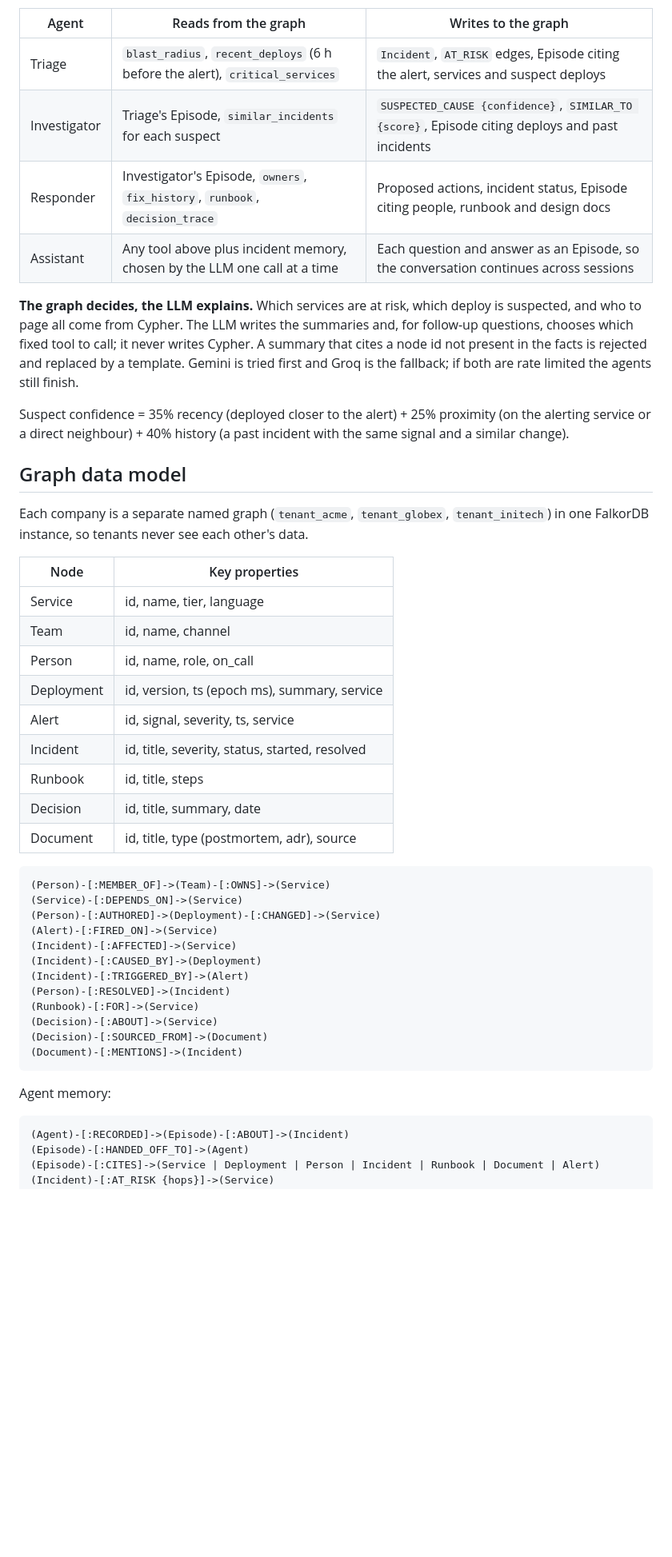
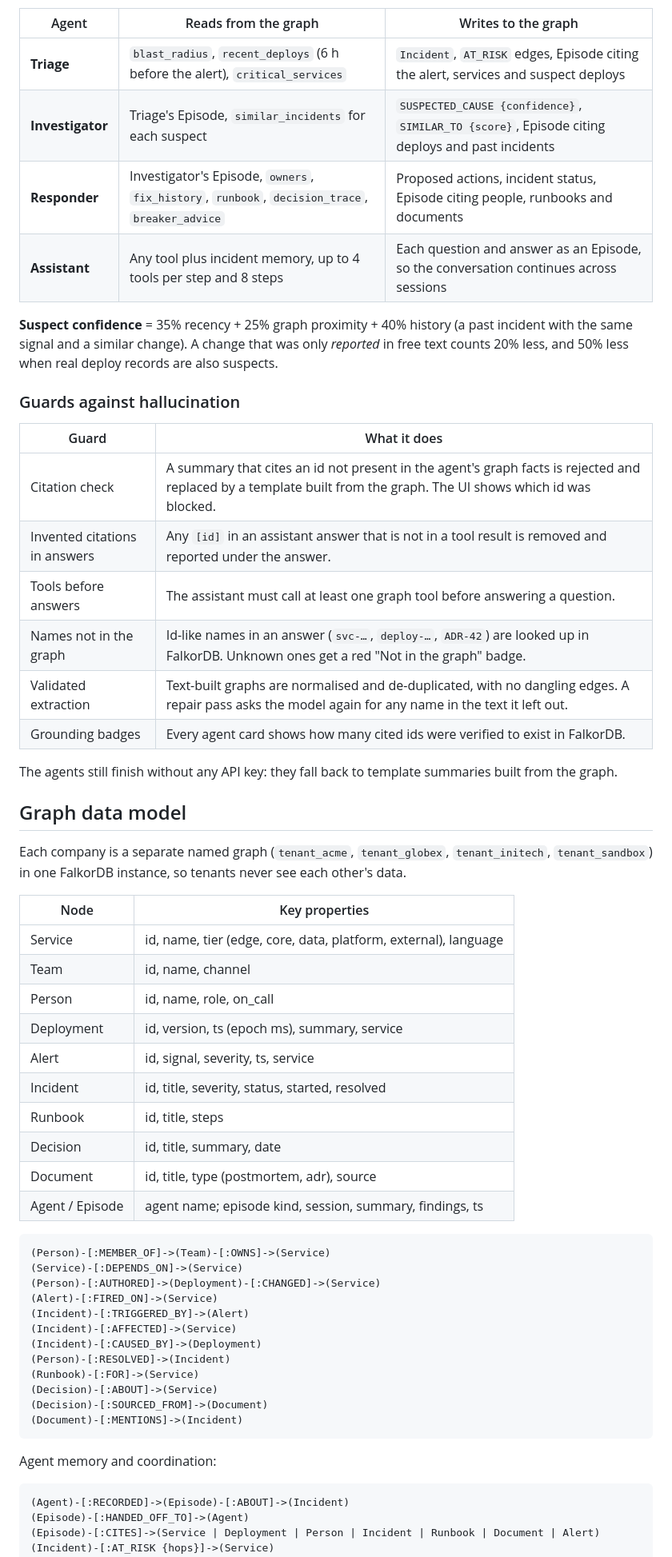
Before and after one commit to kushalkumarcs372/blast-radius, a Markdown page: README.md, the part around one of its changes. Shown at 80% size. GitHub-like rendering; blank space fills up the shorter version.

````diff
--- a/README.md
+++ b/README.md
@@ -101,22 +56,33 @@ Three agents handle an alert in order. They do not pass findings to each other i
 
 | Agent | Reads from the graph | Writes to the graph |
 | --- | --- | --- |
-| Triage | `blast_radius`, `recent_deploys` (6 h before the alert), `critical_services` | `Incident`, `AT_RISK` edges, Episode citing the alert, services and suspect deploys |
-| Investigator | Triage's Episode, `similar_incidents` for each suspect | `SUSPECTED_CAUSE {confidence}`, `SIMILAR_TO {score}`, Episode citing deploys and past incidents |
-| Responder | Investigator's Episode, `owners`, `fix_history`, `runbook`, `decision_trace` | Proposed actions, incident status, Episode citing people, runbook and design docs |
-| Assistant | Any tool above plus incident memory, chosen by the LLM one call at a time | Each question and answer as an Episode, so the conversation continues across sessions |
+| **Triage** | `blast_radius`, `recent_deploys` (6 h before the alert), `critical_services` | `Incident`, `AT_RISK` edges, Episode citing the alert, services and suspect deploys |
+| **Investigator** | Triage's Episode, `similar_incidents` for each suspect | `SUSPECTED_CAUSE {confidence}`, `SIMILAR_TO {score}`, Episode citing deploys and past incidents |
+| **Responder** | Investigator's Episode, `owners`, `fix_history`, `runbook`, `decision_trace`, `breaker_advice` | Proposed actions, incident status, Episode citing people, runbooks and documents |
+| **Assistant** | Any tool plus incident memory, up to 4 tools per step and 8 steps | Each question and answer as an Episode, so the conversation continues across sessions |
 
-**The graph decides, the LLM explains.** Which services are at risk, which deploy is suspected, and who to page all come from Cypher. The LLM writes the summaries and, for follow-up questions, chooses which fixed tool to call; it never writes Cypher. A summary that cites a node id not present in the facts is rejected and replaced by a template. Gemini is tried first and Groq is the fallback; if both are rate limited the agents still finish.
+**Suspect confidence** = 35% recency + 25% graph proximity + 40% history (a past incident with the same signal and a similar change). A change that was only *reported* in free text counts 20% less, and 50% less when real deploy records are also suspects.
 
-Suspect confidence = 35% recency (deployed closer to the alert) + 25% proximity (on the alerting service or a direct neighbour) + 40% history (a past incident with the same signal and a similar change).
+### Guards against hallucination
+
+| Guard | What it does |
+| --- | --- |
+| Citation check | A summary that cites an id not present in the agent's graph facts is rejected and replaced by a template built from the graph. The UI shows which id was blocked. |
+| Invented citations in answers | Any `[id]` in an assistant answer that is not in a tool result is removed and reported under the answer. |
+| Tools before answers | The assistant must call at least one graph tool before answering a question. |
+| Names not in the graph | Id-like names in an answer (`svc-…`, `deploy-…`, `ADR-42`) are looked up in FalkorDB. Unknown ones get a red "Not in the graph" badge. |
+| Validated extraction | Text-built graphs are normalised and de-duplicated, with no dangling edges. A repair pass asks the model again for any name in the text it left out. |
+| Grounding badges | Every agent card shows how many cited ids were verified to exist in FalkorDB. |
+
+The agents still finish without any API key: they fall back to template summaries built from the graph.
 
 ## Graph data model
 
-Each company is a separate named graph (`tenant_acme`, `tenant_globex`, `tenant_initech`) in one FalkorDB instance, so tenants never see each other's data.
+Each company is a separate named graph (`tenant_acme`, `tenant_globex`, `tenant_initech`, `tenant_sandbox`) in one FalkorDB instance, so tenants never see each other's data.
 
 | Node | Key properties |
 | --- | --- |
-| Service | id, name, tier, language |
+| Service | id, name, tier (edge, core, data, platform, external), language |
 | Team | id, name, channel |
 | Person | id, name, role, on_call |
 | Deployment | id, version, ts (epoch ms), summary, service |
@@ -125,15 +91,16 @@ Each company is a separate named graph (`tenant_acme`, `tenant_globex`, `tenant_
 | Runbook | id, title, steps |
 | Decision | id, title, summary, date |
 | Document | id, title, type (postmortem, adr), source |
+| Agent / Episode | agent name; episode kind, session, summary, findings, ts |
 
 ```
 (Person)-[:MEMBER_OF]->(Team)-[:OWNS]->(Service)
 (Service)-[:DEPENDS_ON]->(Service)
 (Person)-[:AUTHORED]->(Deployment)-[:CHANGED]->(Service)
 (Alert)-[:FIRED_ON]->(Service)
+(Incident)-[:TRIGGERED_BY]->(Alert)
 (Incident)-[:AFFECTED]->(Service)
 (Incident)-[:CAUSED_BY]->(Deployment)
-(Incident)-[:TRIGGERED_BY]->(Alert)
 (Person)-[:RESOLVED]->(Incident)
 (Runbook)-[:FOR]->(Service)
 (Decision)-[:ABOUT]->(Service)
@@ -141,7 +108,7 @@ Each company is a separate named graph (`tenant_acme`, `tenant_globex`, `tenant_
 (Document)-[:MENTIONS]->(Incident)
 ```
 
-Agent memory:
+Agent memory and coordination:
 
 ```
 (Agent)-[:RECORDED]->(Episode)-[:ABOUT]->(Incident)
````
Also changed, not shown: other parts of README.md (+147 -92 lines).
